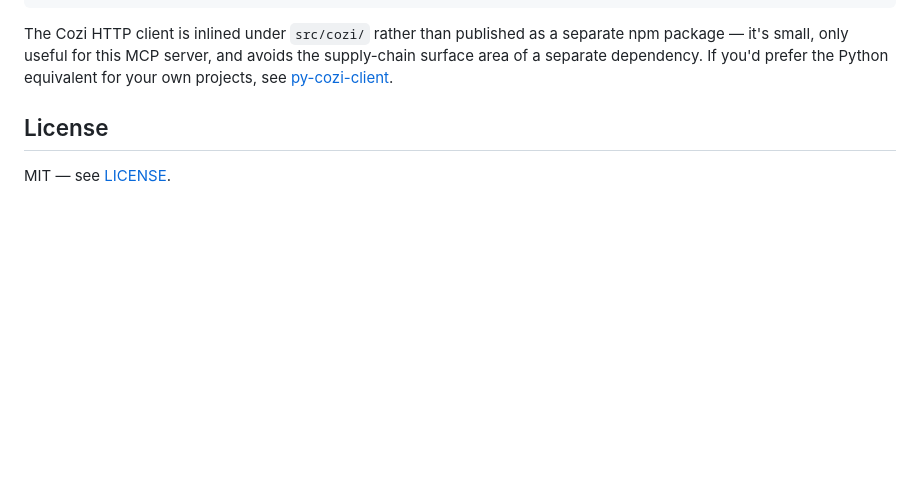
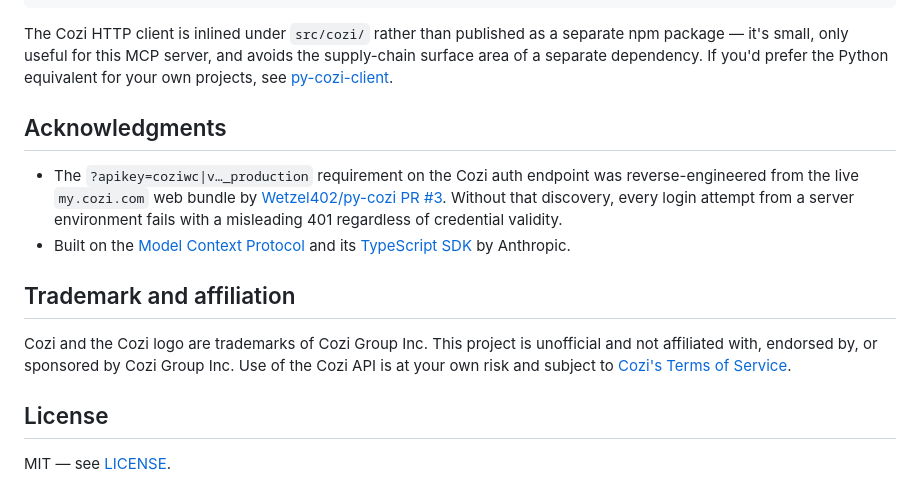
Before and after one commit to mjucius/cozi_mcp, a Markdown page: README.md, the part around the change. GitHub-like rendering; blank space fills up the shorter version.

Commit message:
Add Acknowledgments and Trademark sections to README
- Credit Wetzel402/py-cozi PR #3 for reverse-engineering the apikey
  requirement on the Cozi auth endpoint — that fix is what makes this
  server work at all from a server environment.
- Acknowledge Anthropic / MCP and the TypeScript SDK.
- Add a standard "unofficial, not affiliated with Cozi Group Inc."
  trademark disclaimer, linking to Cozi's ToS.

Co-Authored-By: Claude Opus 4.7 (1M context) <noreply@anthropic.com>

```diff
--- a/README.md
+++ b/README.md
@@ -136,6 +136,15 @@ cozi_mcp/
 
 The Cozi HTTP client is inlined under `src/cozi/` rather than published as a separate npm package — it's small, only useful for this MCP server, and avoids the supply-chain surface area of a separate dependency. If you'd prefer the Python equivalent for your own projects, see [py-cozi-client](https://github.com/mjucius/py-cozi-client).
 
+## Acknowledgments
+
+- The `?apikey=coziwc|v…_production` requirement on the Cozi auth endpoint was reverse-engineered from the live `my.cozi.com` web bundle by [Wetzel402/py-cozi PR #3](https://github.com/Wetzel402/py-cozi/pull/3). Without that discovery, every login attempt from a server environment fails with a misleading 401 regardless of credential validity.
+- Built on the [Model Context Protocol](https://modelcontextprotocol.io) and its [TypeScript SDK](https://github.com/modelcontextprotocol/typescript-sdk) by Anthropic.
+
+## Trademark and affiliation
+
+Cozi and the Cozi logo are trademarks of Cozi Group Inc. This project is unofficial and not affiliated with, endorsed by, or sponsored by Cozi Group Inc. Use of the Cozi API is at your own risk and subject to [Cozi's Terms of Service](https://www.cozi.com/terms-of-service/).
+
 ## License
 
 MIT — see [LICENSE](LICENSE).
```
